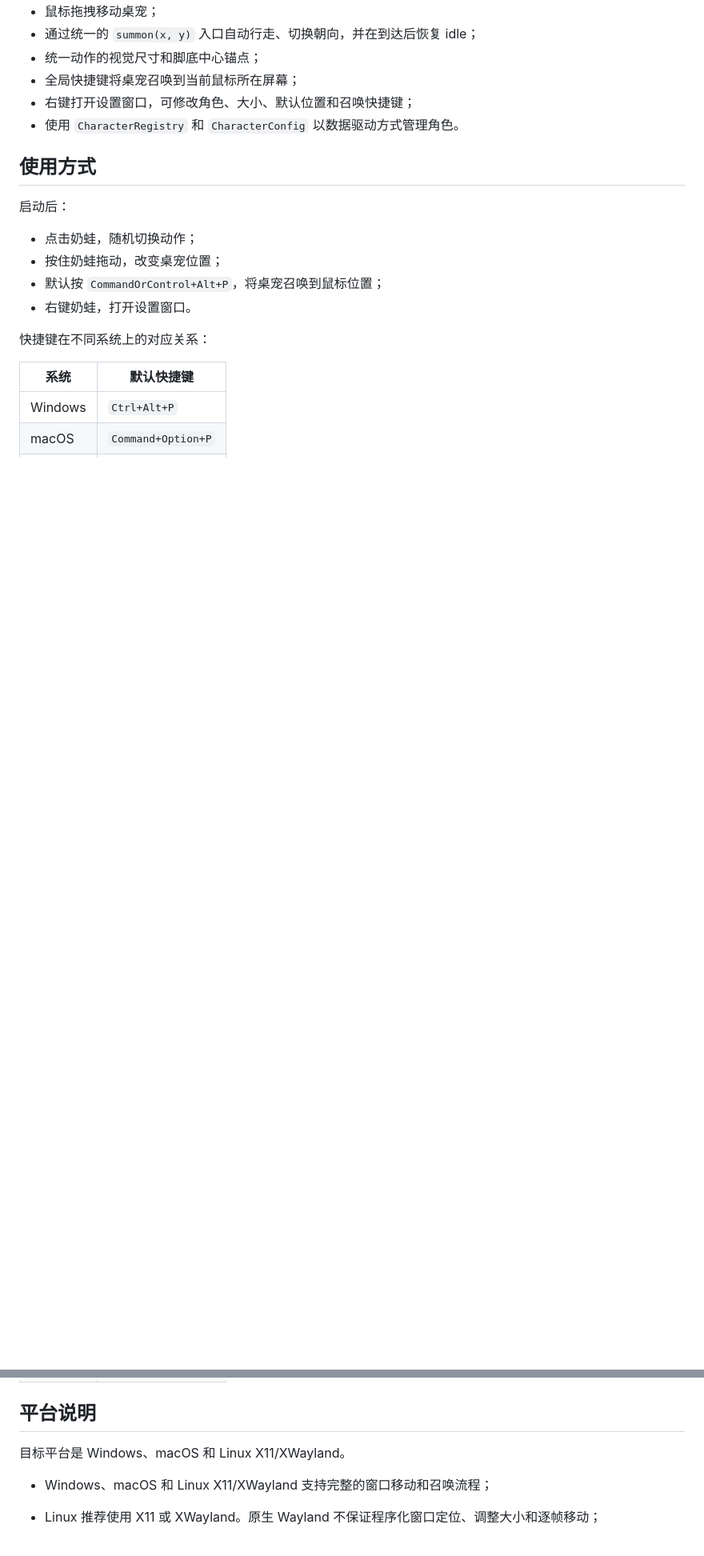
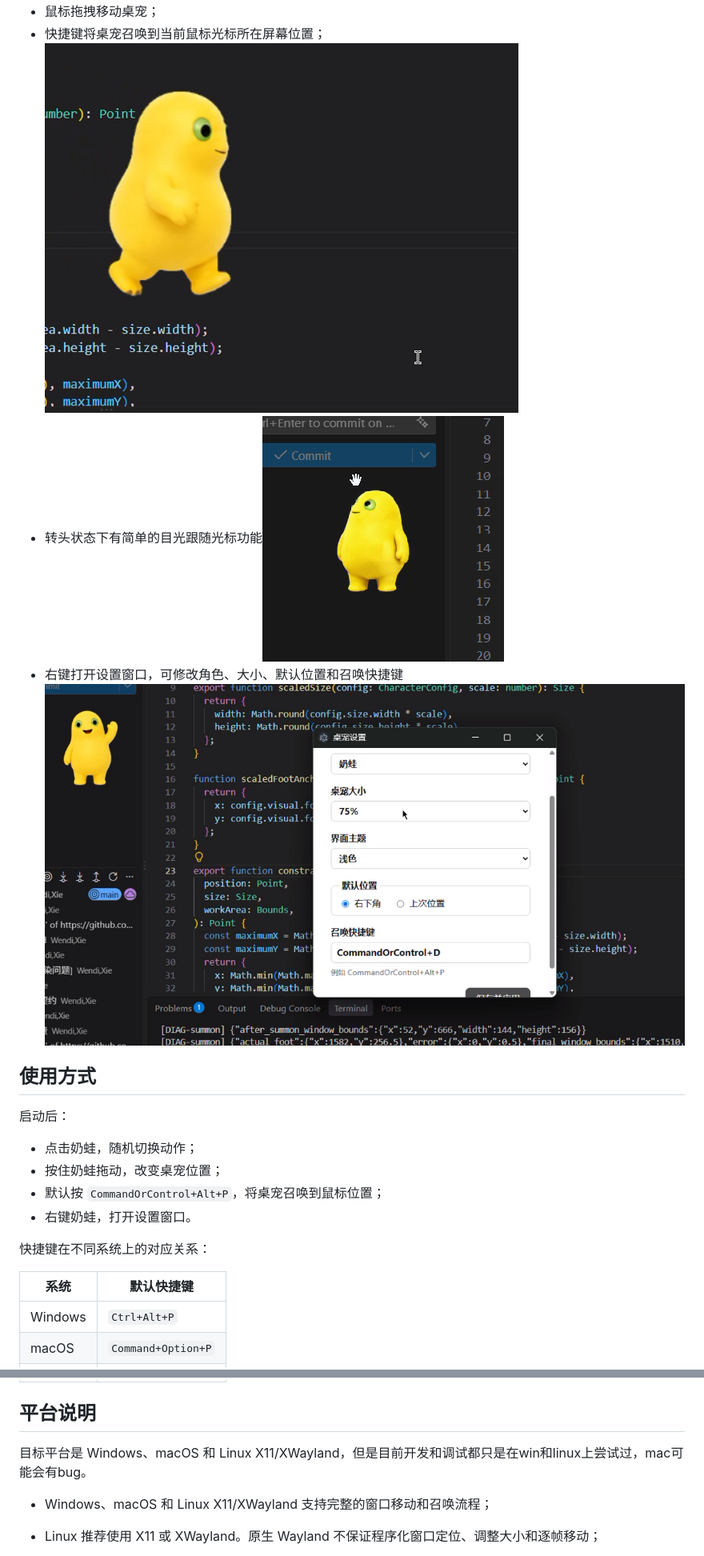
Before and after one commit to Wendixie666/DeskPet-naiLong, a Markdown page: README.md, 2 parts joined by grey strips. Shown at 80% size. Rendered like a GitHub page; pictures changed too: image-1.png (added), image-2.png (added), 屏幕截图 2026-08-24 180151.png (added); blank space fills up the shorter version.

Commit message:
【增加图片丰富reademe】

```diff
--- a/README.md
+++ b/README.md
@@ -44,9 +43,7 @@ npm start
 - 鼠标拖拽移动桌宠；
-- 通过统一的 `summon(x, y)` 入口自动行走、切换朝向，并在到达后恢复 idle；
-- 统一动作的视觉尺寸和脚底中心锚点；
-- 全局快捷键将桌宠召唤到当前鼠标所在屏幕；
-- 右键打开设置窗口，可修改角色、大小、默认位置和召唤快捷键；
-- 使用 `CharacterRegistry` 和 `CharacterConfig` 以数据驱动方式管理角色。
+- 快捷键将桌宠召唤到当前鼠标光标所在屏幕位置；![alt text](image-1.png)
+- 转头状态下有简单的目光跟随光标功能![alt text](<屏幕截图 2026-08-24 180151.png>)
+- 右键打开设置窗口，可修改角色、大小、默认位置和召唤快捷键![alt text](image-2.png)
 
 ## 使用方式
 
@@ -67,7 +64,7 @@ npm start
 
 ## 平台说明
 
-目标平台是 Windows、macOS 和 Linux X11/XWayland。
+目标平台是 Windows、macOS 和 Linux X11/XWayland，但是目前开发和调试都只是在win和linux上尝试过，mac可能会有bug。
 
 - Windows、macOS 和 Linux X11/XWayland 支持完整的窗口移动和召唤流程；
 - Linux 推荐使用 X11 或 XWayland。原生 Wayland 不保证程序化窗口定位、调整大小和逐帧移动；
```
Also changed, not shown: other parts of README.md (+1 -2 lines), 1 other file.
